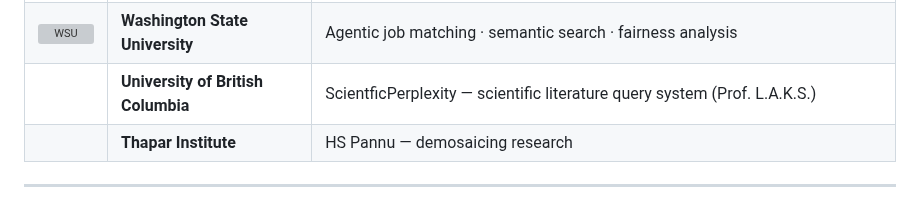
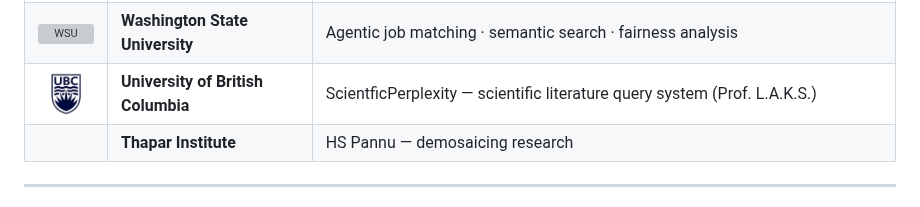
Before and after one commit to Harsh23Kashyap/Harsh23Kashyap, a Markdown page: README.md, the part around one of its changes. Rendered like a GitHub page; pictures changed too: assets/logos/ubc.png (added); folded sections open; grey boxes are pictures that could not be loaded.

```diff
--- a/README.md
+++ b/README.md
@@ -101,5 +101,5 @@
 | <img src="https://raw.githubusercontent.com/Harsh23Kashyap/Harsh23Kashyap/master/assets/logos/wsu-cougar.svg" height="44" alt="WSU" /> | **Washington State University** | Agentic job matching · semantic search · fairness analysis |
-|  | **University of British Columbia** | ScientficPerplexity — scientific literature query system (Prof. L.A.K.S.) |
+| <img src="https://raw.githubusercontent.com/Harsh23Kashyap/Harsh23Kashyap/master/assets/logos/ubc.png" height="44" alt="UBC" /> | **University of British Columbia** | ScientficPerplexity — scientific literature query system (Prof. L.A.K.S.) |
 |  | **Thapar Institute** | HS Pannu — demosaicing research |
 
 </details>
```
Also changed, not shown: other parts of README.md (+1 -1 lines).
